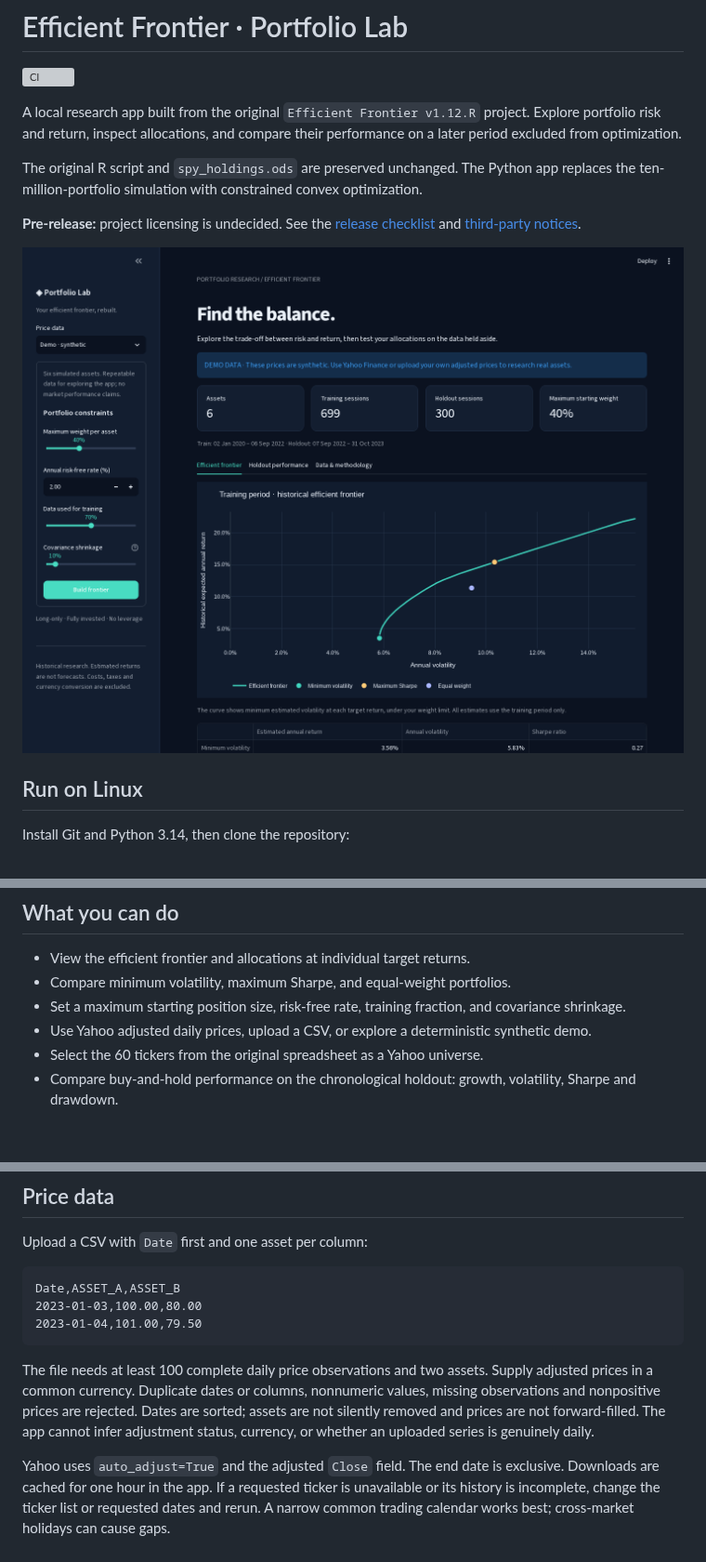
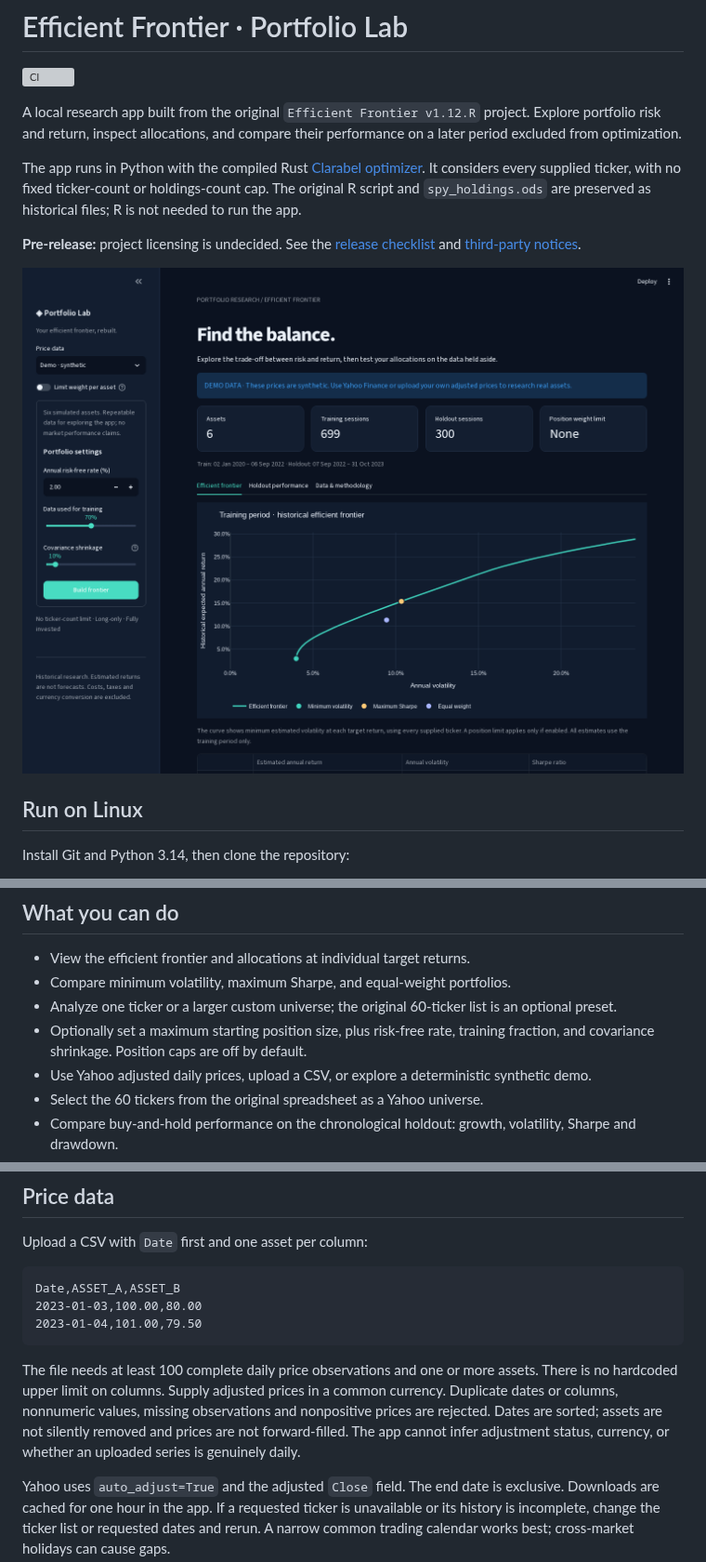
Before and after one commit to sammcentee/efficientfrontier, a Markdown page: README.md, 3 parts joined by grey strips. Shown at 93% size. Drawn GitHub-style; pictures changed too: docs/images/portfolio-lab.png; blank space fills up the shorter version; grey boxes are pictures that could not be loaded.

Commit message:
Remove ticker input restrictions and improve optimizer scaling

````diff
--- a/README.md
+++ b/README.md
@@ -4,7 +4,7 @@
 
 A local research app built from the original `Efficient Frontier v1.12.R` project. Explore portfolio risk and return, inspect allocations, and compare their performance on a later period excluded from optimization.
 
-The original R script and `spy_holdings.ods` are preserved unchanged. The Python app replaces the ten-million-portfolio simulation with constrained convex optimization.
+The app runs in Python with the compiled Rust [Clarabel optimizer](https://clarabel.org/stable/python/getting_started_py/). It considers every supplied ticker, with no fixed ticker-count or holdings-count cap. The original R script and `spy_holdings.ods` are preserved as historical files; R is not needed to run the app.
 
 **Pre-release:** project licensing is undecided. See the [release checklist](docs/RELEASING.md) and [third-party notices](THIRD_PARTY_NOTICES.md).
 
@@ -37,7 +37,8 @@ The app binds to localhost. It needs no credentials or network connection for th
 
 - View the efficient frontier and allocations at individual target returns.
 - Compare minimum volatility, maximum Sharpe, and equal-weight portfolios.
-- Set a maximum starting position size, risk-free rate, training fraction, and covariance shrinkage.
+- Analyze one ticker or a larger custom universe; the original 60-ticker list is an optional preset.
+- Optionally set a maximum starting position size, plus risk-free rate, training fraction, and covariance shrinkage. Position caps are off by default.
 - Use Yahoo adjusted daily prices, upload a CSV, or explore a deterministic synthetic demo.
 - Select the 60 tickers from the original spreadsheet as a Yahoo universe.
 - Compare buy-and-hold performance on the chronological holdout: growth, volatility, Sharpe and drawdown.
@@ -55,7 +56,7 @@ Date,ASSET_A,ASSET_B
 2023-01-04,101.00,79.50
 ```
 
-The file needs at least 100 complete daily price observations and two assets. Supply adjusted prices in a common currency. Duplicate dates or columns, nonnumeric values, missing observations and nonpositive prices are rejected. Dates are sorted; assets are not silently removed and prices are not forward-filled. The app cannot infer adjustment status, currency, or whether an uploaded series is genuinely daily.
+The file needs at least 100 complete daily price observations and one or more assets. There is no hardcoded upper limit on columns. Supply adjusted prices in a common currency. Duplicate dates or columns, nonnumeric values, missing observations and nonpositive prices are rejected. Dates are sorted; assets are not silently removed and prices are not forward-filled. The app cannot infer adjustment status, currency, or whether an uploaded series is genuinely daily.
 
 Yahoo uses `auto_adjust=True` and the adjusted `Close` field. The end date is exclusive. Downloads are cached for one hour in the app. If a requested ticker is unavailable or its history is incomplete, change the ticker list or requested dates and rerun. A narrow common trading calendar works best; cross-market holidays can cause gaps.
 
````
Also changed, not shown: other parts of README.md (+21 -4 lines), docs/PERFORMANCE.md (added, +59 -0 lines), 9 other files.
